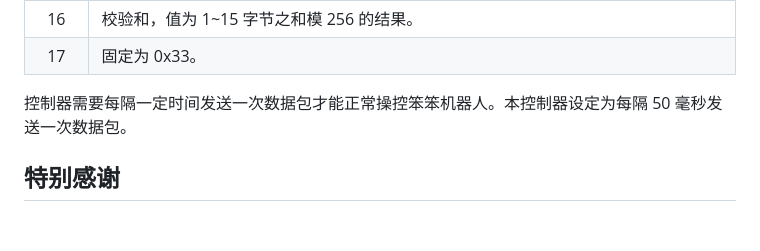
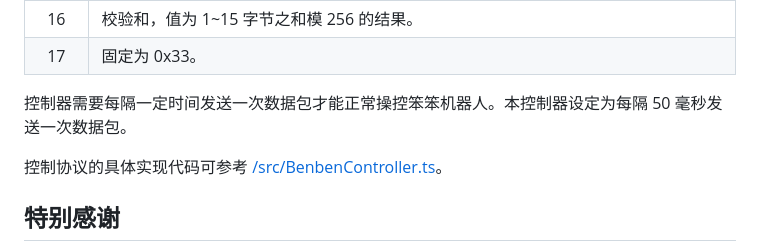
Before and after one commit to SuperSodaSea/BenbenController, a Markdown page: README.md, the part around the change. Drawn GitHub-style; blank space fills up the shorter version.

```diff
--- a/README.md
+++ b/README.md
@@ -78,6 +78,8 @@ pnpm dev
 
 控制器需要每隔一定时间发送一次数据包才能正常操控笨笨机器人。本控制器设定为每隔 50 毫秒发送一次数据包。
 
+控制协议的具体实现代码可参考 [/src/BenbenController.ts](./src/BenbenController.ts)。
+
 ## 特别感谢
 
 - **[PixiJS](https://github.com/pixijs/pixijs)**: 界面使用 PixiJS 进行绘制。
```
